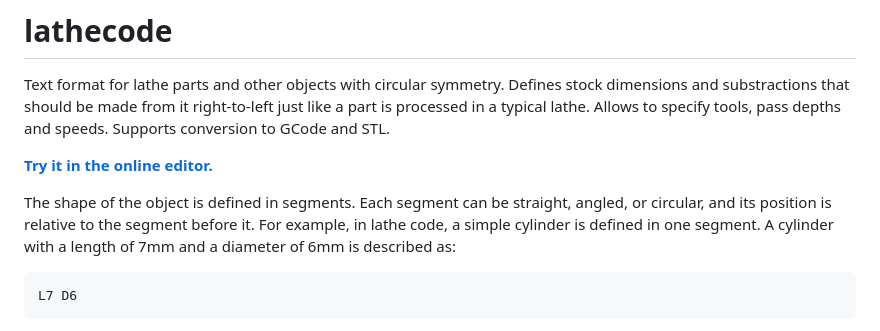
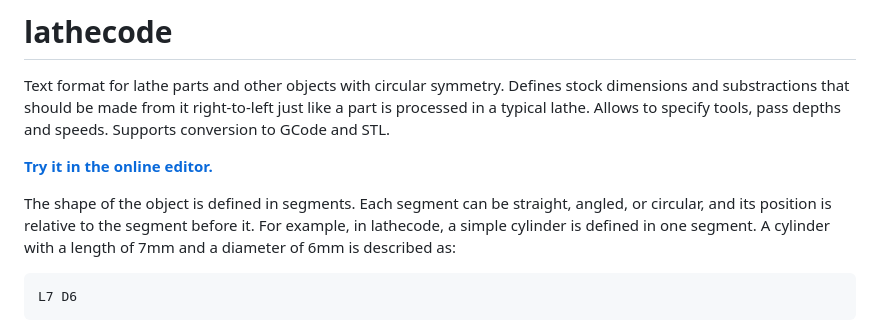
Before and after one commit to kachurovskiy/lathecode, a Markdown page: README.md, the part around the change. GitHub-like rendering.

Commit message:
Update README.md
lathecode not lathe code

````diff
--- a/README.md
+++ b/README.md
@@ -4,7 +4,7 @@ Text format for lathe parts and other objects with circular symmetry. Defines st
 
 **[Try it in the online editor.](https://kachurovskiy.com/lathecode)**
 
-The shape of the object is defined in segments. Each segment can be straight, angled, or circular, and its position is relative to the segment before it. For example, in lathe code, a simple cylinder is defined in one segment. A cylinder with a length of 7mm and a diameter of 6mm is described as:
+The shape of the object is defined in segments. Each segment can be straight, angled, or circular, and its position is relative to the segment before it. For example, in lathecode, a simple cylinder is defined in one segment. A cylinder with a length of 7mm and a diameter of 6mm is described as:
 
 ```
 L7 D6
````
